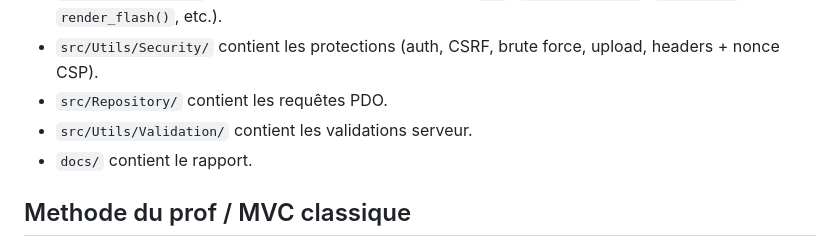
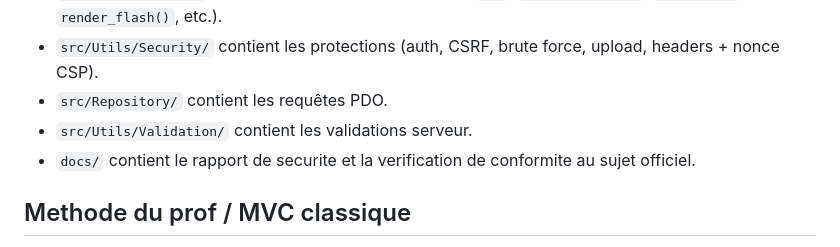
Before and after one commit to mijotemaison/mijote.maison, a Markdown page: CODEX.md, the part around the change. Rendered like a GitHub page.

```diff
--- a/CODEX.md
+++ b/CODEX.md
@@ -33,7 +33,7 @@ Le site propose des recettes de cuisine au public et un back-office réservé au
 - `src/Utils/Security/` contient les protections (auth, CSRF, brute force, upload, headers + nonce CSP).
 - `src/Repository/` contient les requêtes PDO.
 - `src/Utils/Validation/` contient les validations serveur.
-- `docs/` contient le rapport.
+- `docs/` contient le rapport de securite et la verification de conformite au sujet officiel.
 
 ## Methode du prof / MVC classique
 
```
Also changed, not shown: README.md (+1 -0 lines), docs/verification-conformite-sujet-officiel.md (added, +68 -0 lines).
